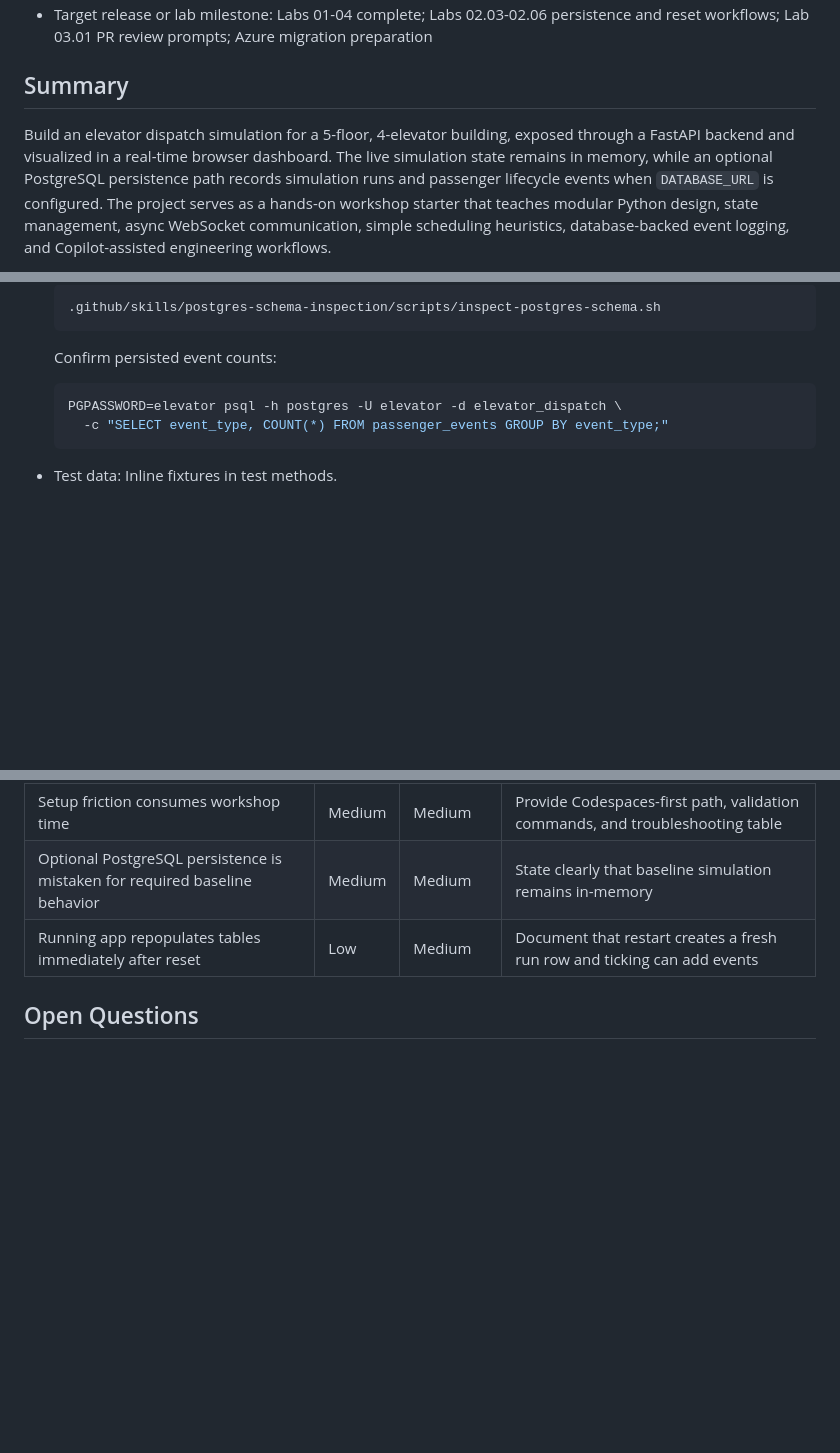
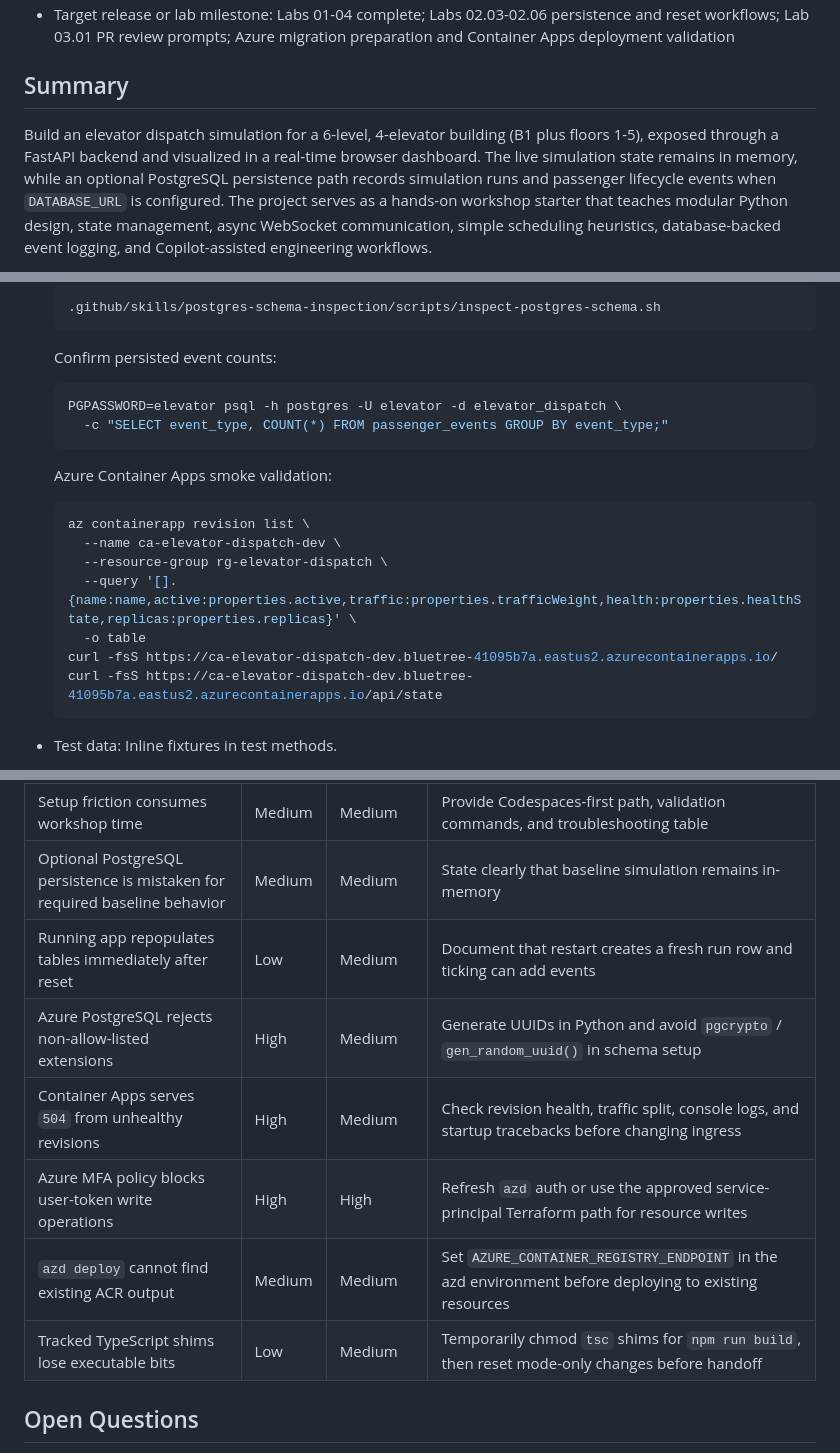
Before and after one commit to ms-mfg-community/ghcp-elevator-dispatch, a Markdown page: docs/prd-elevator-dispatch.md, 3 parts joined by grey strips. Drawn GitHub-style; blank space fills up the shorter version.

````diff
--- a/docs/prd-elevator-dispatch.md
+++ b/docs/prd-elevator-dispatch.md
@@ -11,9 +11,10 @@
 - Target release or lab milestone: Labs 01-04 complete; Labs 02.03-02.06 persistence and reset workflows; Lab 03.01 PR
-  review prompts; Azure migration preparation
+  review prompts; Azure migration preparation and Container Apps deployment validation
 
 ## Summary
 
-Build an elevator dispatch simulation for a 5-floor, 4-elevator building, exposed through a FastAPI backend and
+Build an elevator dispatch simulation for a 6-level, 4-elevator building (B1 plus floors 1-5), exposed through a
+FastAPI backend and
 visualized in a real-time browser dashboard. The live simulation state remains in memory, while an optional PostgreSQL
 persistence path records simulation runs and passenger lifecycle events when `DATABASE_URL` is configured. The project
 serves as a hands-on workshop starter that teaches modular Python design, state management, async WebSocket
@@ -549,6 +559,18 @@ Restart simulation
     -c "SELECT event_type, COUNT(*) FROM passenger_events GROUP BY event_type;"
   ```
 
+  Azure Container Apps smoke validation:
+
+  ```bash
+  az containerapp revision list \
+    --name ca-elevator-dispatch-dev \
+    --resource-group rg-elevator-dispatch \
+    --query '[].{name:name,active:properties.active,traffic:properties.trafficWeight,health:properties.healthState,replicas:properties.replicas}' \
+    -o table
+  curl -fsS https://ca-elevator-dispatch-dev.bluetree-41095b7a.eastus2.azurecontainerapps.io/
+  curl -fsS https://ca-elevator-dispatch-dev.bluetree-41095b7a.eastus2.azurecontainerapps.io/api/state
+  ```
+
 - Test data: Inline fixtures in test methods.
 - Regression risks: Dispatch heuristic changes may affect
   elevator selection order; wait-time math depends on
@@ -575,6 +597,11 @@ Restart simulation
 | Setup friction consumes workshop time | Medium | Medium | Provide Codespaces-first path, validation commands, and troubleshooting table |
 | Optional PostgreSQL persistence is mistaken for required baseline behavior | Medium | Medium | State clearly that baseline simulation remains in-memory |
 | Running app repopulates tables immediately after reset | Low | Medium | Document that restart creates a fresh run row and ticking can add events |
+| Azure PostgreSQL rejects non-allow-listed extensions | High | Medium | Generate UUIDs in Python and avoid `pgcrypto` / `gen_random_uuid()` in schema setup |
+| Container Apps serves `504` from unhealthy revisions | High | Medium | Check revision health, traffic split, console logs, and startup tracebacks before changing ingress |
+| Azure MFA policy blocks user-token write operations | High | High | Refresh `azd` auth or use the approved service-principal Terraform path for resource writes |
+| `azd deploy` cannot find existing ACR output | Medium | Medium | Set `AZURE_CONTAINER_REGISTRY_ENDPOINT` in the azd environment before deploying to existing resources |
+| Tracked TypeScript shims lose executable bits | Low | Medium | Temporarily chmod `tsc` shims for `npm run build`, then reset mode-only changes before handoff |
 
 ## Open Questions
 
````
Also changed, not shown: other parts of docs/prd-elevator-dispatch.md (+23 -9 lines).
